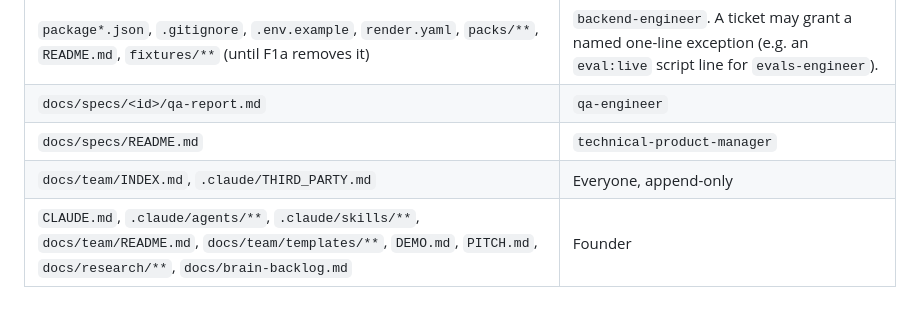
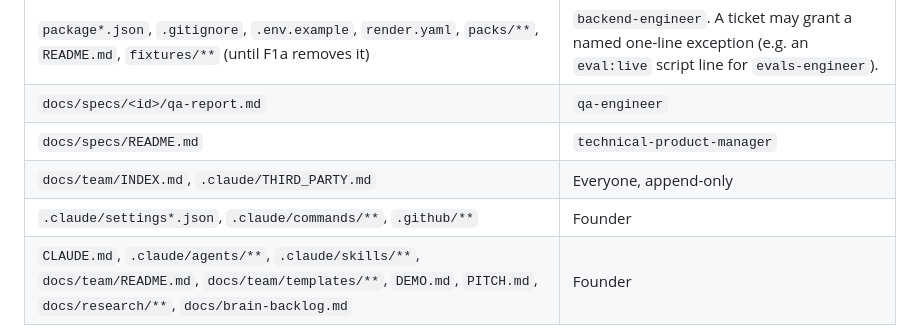
Before and after one commit to davebushiri/Ai-learning-app, a Markdown page: CLAUDE.md, the part around the change. Drawn GitHub-style; blank space fills up the shorter version.

Commit message:
Add founder ownership row for tool-config paths (F1a-B53)
The founder approved owning .claude/settings*.json, .claude/commands/**
and .github/**, so adding such a file no longer turns the ownership
test red.

Co-Authored-By: Claude Opus 5.5 <noreply@anthropic.com>
Claude-Session: https://claude.ai/code/session_012VRLnqMHH6wDN6yHmk4Rzk

```diff
--- a/CLAUDE.md
+++ b/CLAUDE.md
@@ -80,6 +80,7 @@ Breaking one of these is a blocking review finding.
 | `docs/specs/<id>/qa-report.md` | `qa-engineer` |
 | `docs/specs/README.md` | `technical-product-manager` |
 | `docs/team/INDEX.md`, `.claude/THIRD_PARTY.md` | Everyone, append-only |
+| `.claude/settings*.json`, `.claude/commands/**`, `.github/**` | Founder |
 | `CLAUDE.md`, `.claude/agents/**`, `.claude/skills/**`, `docs/team/README.md`, `docs/team/templates/**`, `DEMO.md`, `PITCH.md`, `docs/research/**`, `docs/brain-backlog.md` | Founder |
 
 Specialists (`evals-engineer`, `learning-designer`) never edit product code. They advise, and the existing deciders decide.
```
Also changed, not shown: 2 other files.
